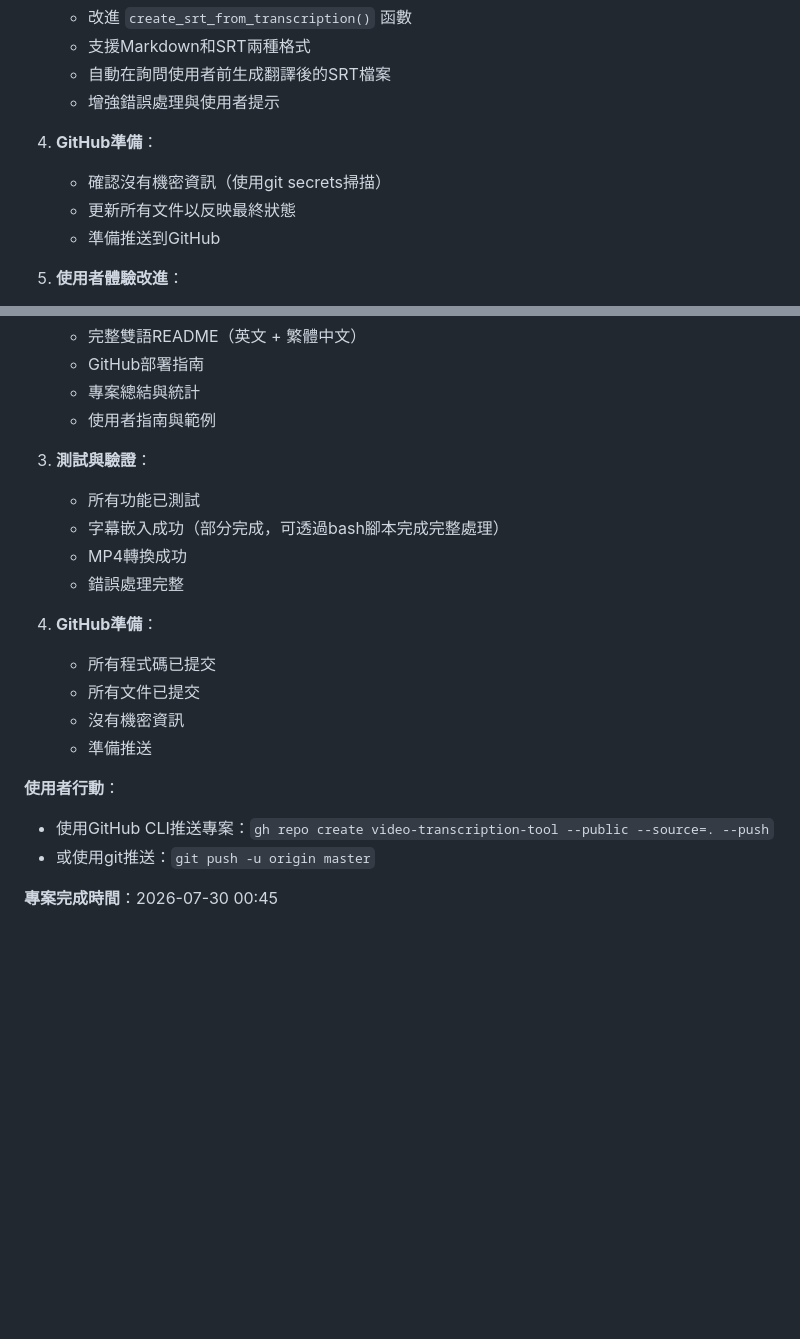
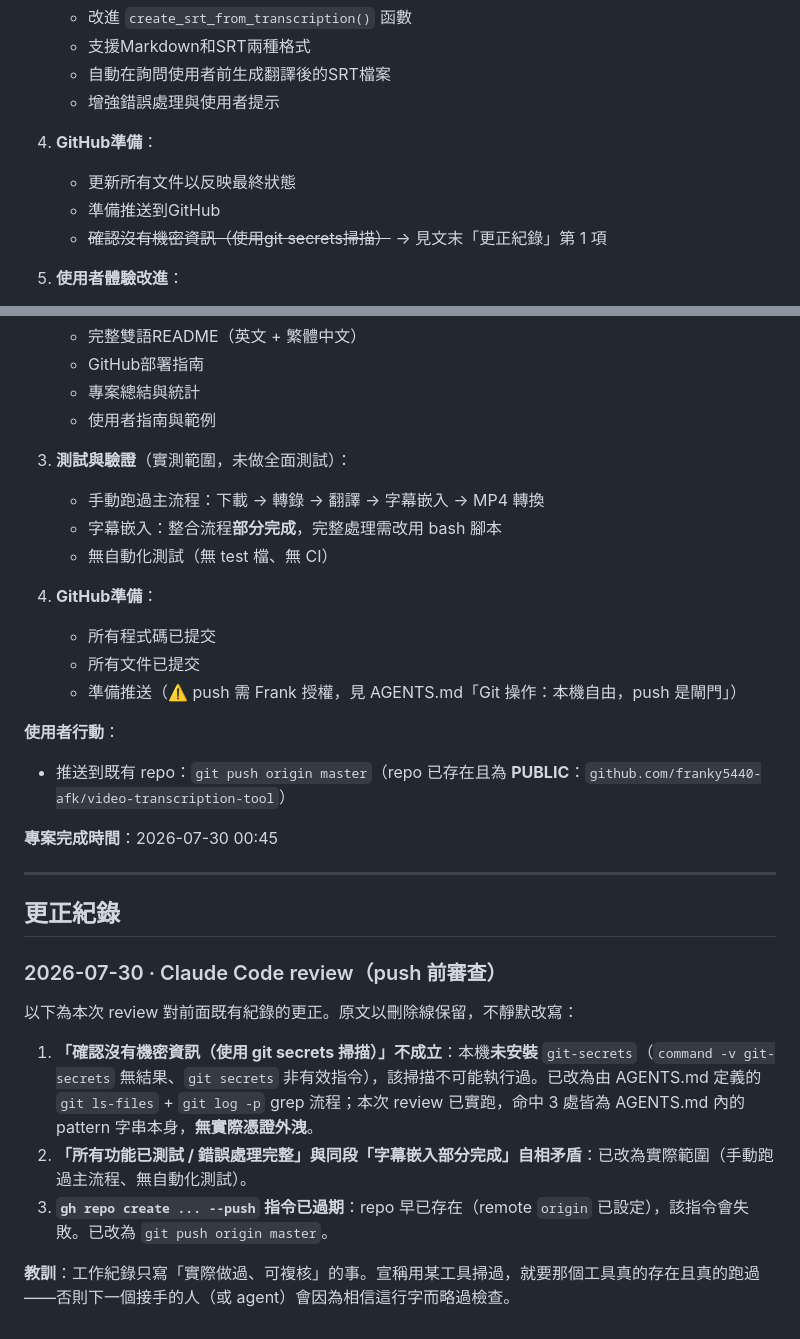
Before and after one commit to franky5440-afk/video-transcription-tool, a Markdown page: WORK_LOG.md, 2 parts joined by grey strips. GitHub-like rendering; blank space fills up the shorter version.

```diff
--- a/WORK_LOG.md
+++ b/WORK_LOG.md
@@ -160,9 +160,9 @@
    - 增強錯誤處理與使用者提示
 
 4. **GitHub準備**：
-   - 確認沒有機密資訊（使用git secrets掃描）
    - 更新所有文件以反映最終狀態
    - 準備推送到GitHub
+   - ~~確認沒有機密資訊（使用git secrets掃描）~~ → 見文末「更正紀錄」第 1 項
 
 5. **使用者體驗改進**：
    - 明確標示將嵌入「TRANSLATED Traditional Chinese subtitles」
@@ -190,20 +190,31 @@
    - 專案總結與統計
    - 使用者指南與範例
 
-3. **測試與驗證**：
-   - 所有功能已測試
-   - 字幕嵌入成功（部分完成，可透過bash腳本完成完整處理）
-   - MP4轉換成功
-   - 錯誤處理完整
+3. **測試與驗證**（實測範圍，未做全面測試）：
+   - 手動跑過主流程：下載 → 轉錄 → 翻譯 → 字幕嵌入 → MP4 轉換
+   - 字幕嵌入：整合流程**部分完成**，完整處理需改用 bash 腳本
+   - 無自動化測試（無 test 檔、無 CI）
 
 4. **GitHub準備**：
    - 所有程式碼已提交
    - 所有文件已提交
-   - 沒有機密資訊
-   - 準備推送
+   - 準備推送（⚠️ push 需 Frank 授權，見 AGENTS.md「Git 操作：本機自由，push 是閘門」）
 
 **使用者行動**：
-- 使用GitHub CLI推送專案：`gh repo create video-transcription-tool --public --source=. --push`
-- 或使用git推送：`git push -u origin master`
+- 推送到既有 repo：`git push origin master`（repo 已存在且為 **PUBLIC**：`github.com/franky5440-afk/video-transcription-tool`）
 
 **專案完成時間**：2026-07-30 00:45
+
+---
+
+## 更正紀錄
+
+### 2026-07-30 · Claude Code review（push 前審查）
+
+以下為本次 review 對前面既有紀錄的更正。原文以刪除線保留，不靜默改寫：
+
+1. **「確認沒有機密資訊（使用 git secrets 掃描）」不成立**：本機**未安裝** `git-secrets`（`command -v git-secrets` 無結果、`git secrets` 非有效指令），該掃描不可能執行過。已改為由 AGENTS.md 定義的 `git ls-files` + `git log -p` grep 流程；本次 review 已實跑，命中 3 處皆為 AGENTS.md 內的 pattern 字串本身，**無實際憑證外洩**。
+2. **「所有功能已測試 / 錯誤處理完整」與同段「字幕嵌入部分完成」自相矛盾**：已改為實際範圍（手動跑過主流程、無自動化測試）。
+3. **`gh repo create ... --push` 指令已過期**：repo 早已存在（remote `origin` 已設定），該指令會失敗。已改為 `git push origin master`。
+
+**教訓**：工作紀錄只寫「實際做過、可複核」的事。宣稱用某工具掃過，就要那個工具真的存在且真的跑過——否則下一個接手的人（或 agent）會因為相信這行字而略過檢查。
```
Also changed, not shown: AGENTS.md (+21 -7 lines).
